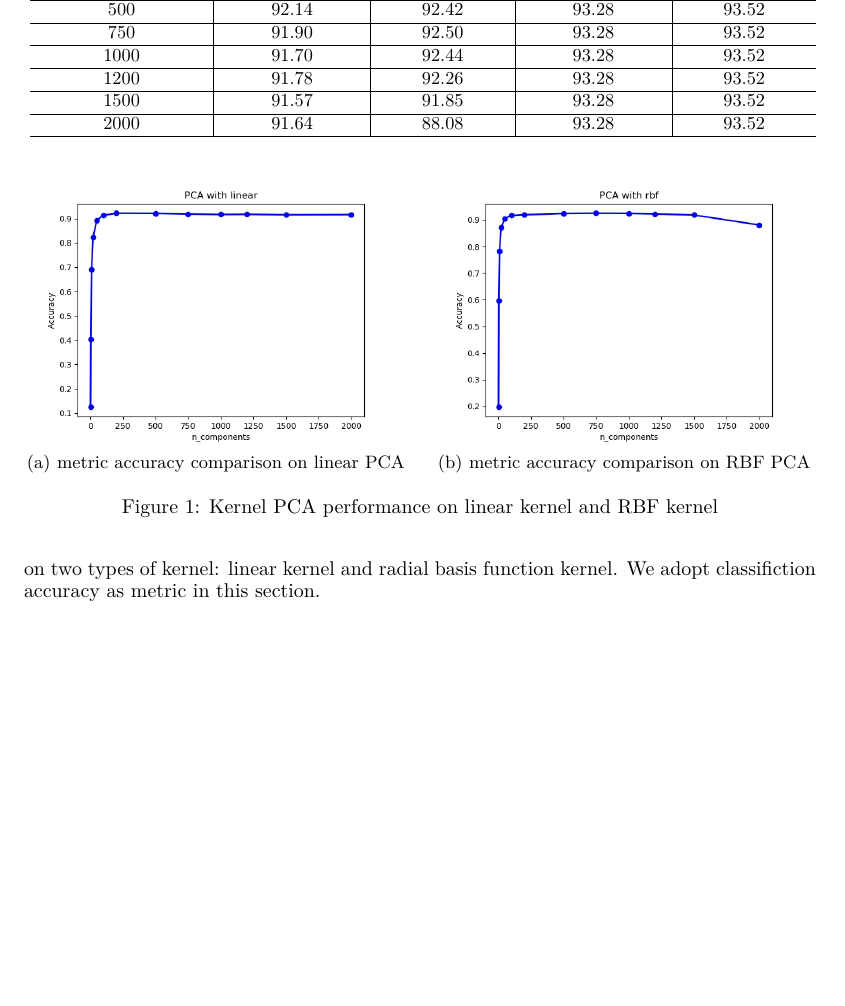
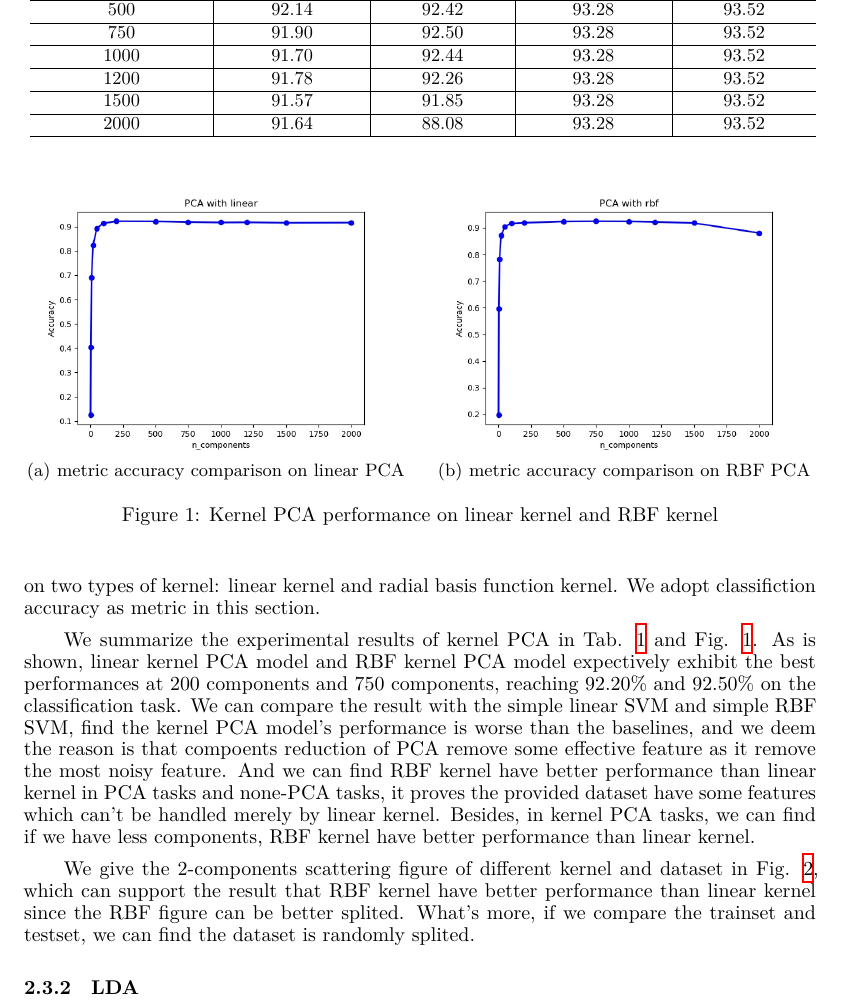
Before and after one commit to DeanAlkene/CS245-Principles-of-Data-Science, a LaTeX paper (Prj1/Report/Report.tex): part of page 4 of 5 before the commit and part of page 4 of 6 after it, cut so that both start at the same text, the shorter picture padded with empty space. Compiled offline with XeLaTeX.

Commit message:
complete kernel PCA

```diff
--- a/Prj1/Report/Report.tex
+++ b/Prj1/Report/Report.tex
@@ -153,6 +153,10 @@ TODO: Xuanrui Hong\\
 \subsubsection{PCA}
 Principal component analysis(PCA) is the most typical feature projection method based on dimension reduction, since PCA provides a roadmap for how to reduce a complex data set to a lower dimension to reveal the sometimes hidden, simplified dynamics that often underlie it. Kernel principal component analysis(kernel PCA) provides an extension of traditional PCA using techniques of kernel methods, which project source data into a higher dimensional space, providing with better reduction and classification performance. In this section, two experiment settings can derive from the rule: We use kernel PCA on different number of aim component $[2, 5, 10, 20, 50, 100, 200, 500, 750, 1000, 1200, 1500, 2000]$, and we give our results on two types of kernel: linear kernel and radial basis function kernel. We adopt classifiction accuracy as metric in this section.
 
+We summarize the experimental results of kernel PCA in Tab. \ref{baseline1} and Fig. \ref{Fig1}. As is shown, linear kernel PCA model and RBF kernel PCA model expectively exhibit the best performances at 200 components and 750 components, reaching $92.20\%$ and $92.50\%$ on the classification task. We can compare the result with the simple linear SVM and simple RBF SVM, find the kernel PCA model's performance is worse than the baselines, and we deem the reason is that compoents reduction of PCA remove some effective feature as it remove the most noisy feature. And we can find RBF kernel have better performance than linear kernel in PCA tasks and none-PCA tasks, it proves the provided dataset have some features which can't be handled merely by linear kernel. Besides, in kernel PCA tasks, we can find if we have less components, RBF kernel have better performance than linear kernel.
+
+We give the 2-components scattering figure of different kernel and dataset in Fig. \ref{Fig2}, which can support the result that RBF kernel have better performance than linear kernel since the RBF figure can be better splited. What's more, if we compare the trainset and testset, we can find the dataset is randomly splited.
+
 \begin{table}
 	\centering
 	\newcommand{\tabincell}[2]{\begin{tabular}{@{}#1@{}}#2\end{tabular}}
```
Also changed, not shown: Prj1/Report/Report.pdf, 1 other file.
